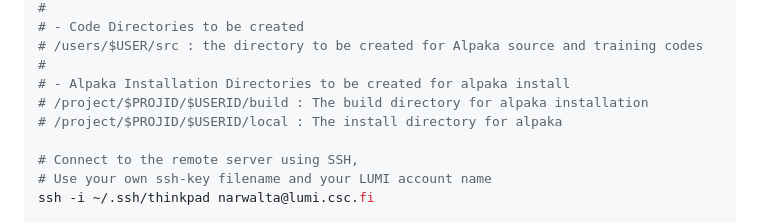
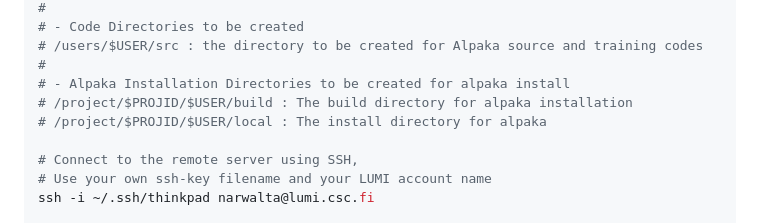
Before and after one commit to alpaka-group/alpaka-workshop-slides, a Markdown page: Day_1/alpaka_install_run_example.md, the part around the change. Rendered like a GitHub page.

Commit message:
fix user id

```diff
--- a/Day_1/alpaka_install_run_example.md
+++ b/Day_1/alpaka_install_run_example.md
@@ -10,8 +10,8 @@
 # /users/$USER/src : the directory to be created for Alpaka source and training codes
 #
 # - Alpaka Installation Directories to be created for alpaka install
-# /project/$PROJID/$USERID/build : The build directory for alpaka installation
-# /project/$PROJID/$USERID/local : The install directory for alpaka
+# /project/$PROJID/$USER/build : The build directory for alpaka installation
+# /project/$PROJID/$USER/local : The install directory for alpaka
 
 # Connect to the remote server using SSH,
 # Use your own ssh-key filename and your LUMI account name
```
